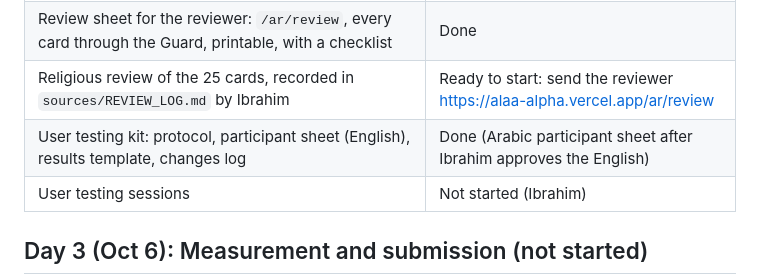
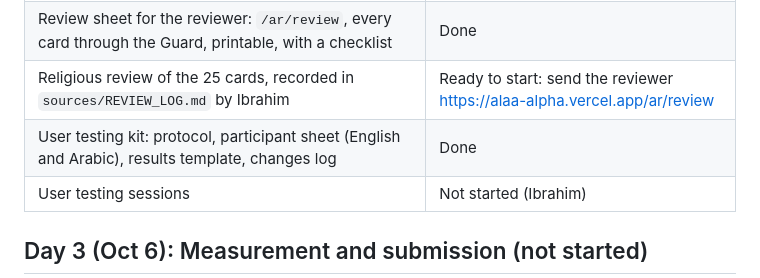
Before and after one commit to ibo2001/alaa, a Markdown page: docs/CURRENT_STATE.md, the part around the change. Rendered like a GitHub page.

Commit message:
docs: add Arabic participant sheet for user testing
Co-Authored-By: Claude Opus 5.5 <noreply@anthropic.com>
Claude-Session: https://claude.ai/code/session_01NgNpgnRJBrfodEg1H3wopf

```diff
--- a/docs/CURRENT_STATE.md
+++ b/docs/CURRENT_STATE.md
@@ -39,7 +39,7 @@ A running snapshot of where the project is. Updated at each milestone. For "buil
 | About page (what Alaa is and is not, AI use, sources, review, privacy, referral, report) | Done |
 | Review sheet for the reviewer: `/ar/review`, every card through the Guard, printable, with a checklist | Done |
 | Religious review of the 25 cards, recorded in `sources/REVIEW_LOG.md` by Ibrahim | Ready to start: send the reviewer https://alaa-alpha.vercel.app/ar/review |
-| User testing kit: protocol, participant sheet (English), results template, changes log | Done (Arabic participant sheet after Ibrahim approves the English) |
+| User testing kit: protocol, participant sheet (English and Arabic), results template, changes log | Done |
 | User testing sessions | Not started (Ibrahim) |
 
 ## Day 3 (Oct 6): Measurement and submission (not started)
```
Also changed, not shown: docs/user-testing/PARTICIPANT_SHEET.ar.md (added, +58 -0 lines).
